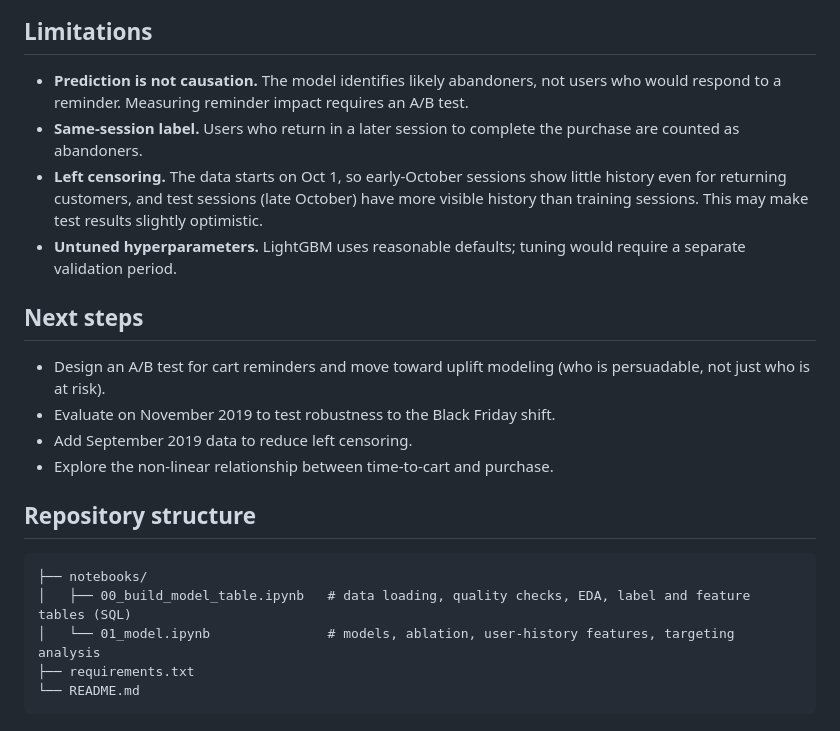
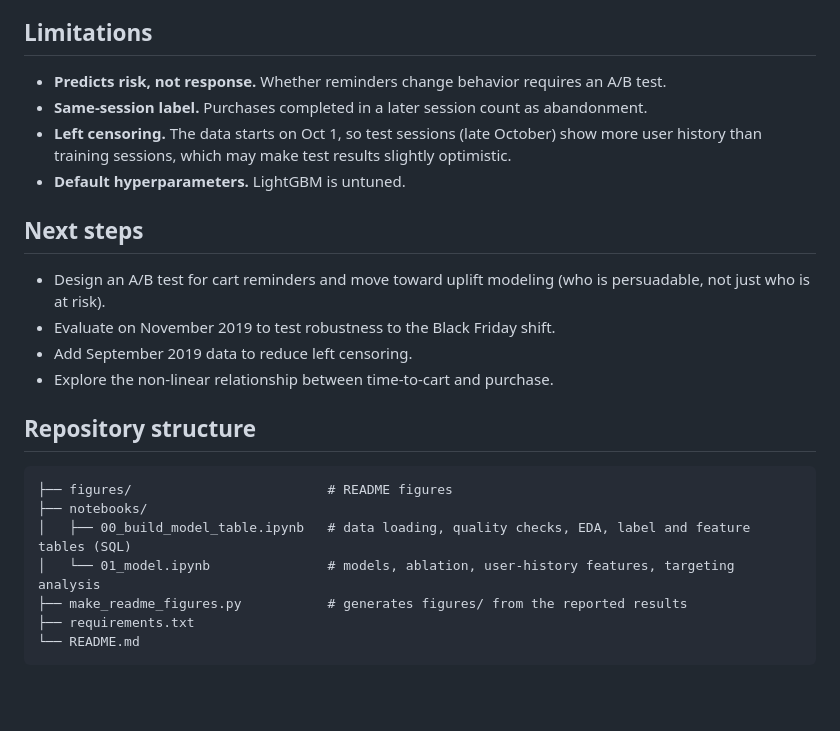
Before and after one commit to kstnwu/ecommerce-cart-abandonment, a Markdown page: README.md, the part around one of its changes. Rendered like a GitHub page; blank space fills up the shorter version.

````diff
--- a/README.md
+++ b/README.md
@@ -99,10 +95,10 @@ Targeting the top 20% reaches actual abandoners about 72% of the time. The right
 
 ## Limitations
 
-- **Prediction is not causation.** The model identifies likely abandoners, not users who would respond to a reminder. Measuring reminder impact requires an A/B test.
-- **Same-session label.** Users who return in a later session to complete the purchase are counted as abandoners.
-- **Left censoring.** The data starts on Oct 1, so early-October sessions show little history even for returning customers, and test sessions (late October) have more visible history than training sessions. This may make test results slightly optimistic.
-- **Untuned hyperparameters.** LightGBM uses reasonable defaults; tuning would require a separate validation period.
+- **Predicts risk, not response.** Whether reminders change behavior requires an A/B test.
+- **Same-session label.** Purchases completed in a later session count as abandonment.
+- **Left censoring.** The data starts on Oct 1, so test sessions (late October) show more user history than training sessions, which may make test results slightly optimistic.
+- **Default hyperparameters.** LightGBM is untuned.
 
 ## Next steps
 
@@ -114,9 +110,11 @@ Targeting the top 20% reaches actual abandoners about 72% of the time. The right
 ## Repository structure
 
 ```
+├── figures/                         # README figures
 ├── notebooks/
 │   ├── 00_build_model_table.ipynb   # data loading, quality checks, EDA, label and feature tables (SQL)
 │   └── 01_model.ipynb               # models, ablation, user-history features, targeting analysis
+├── make_readme_figures.py           # generates figures/ from the reported results
 ├── requirements.txt
 └── README.md
 ```
````
Also changed, not shown: other parts of README.md (+8 -12 lines), figures/key_findings.png (added), figures/model_auc_heatmap.png (added), 1 other file.
